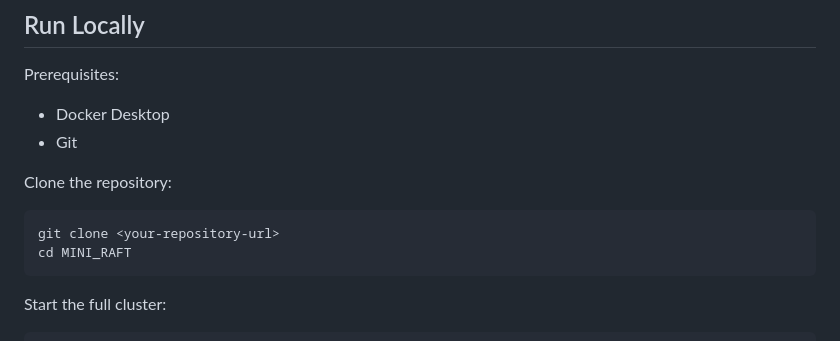
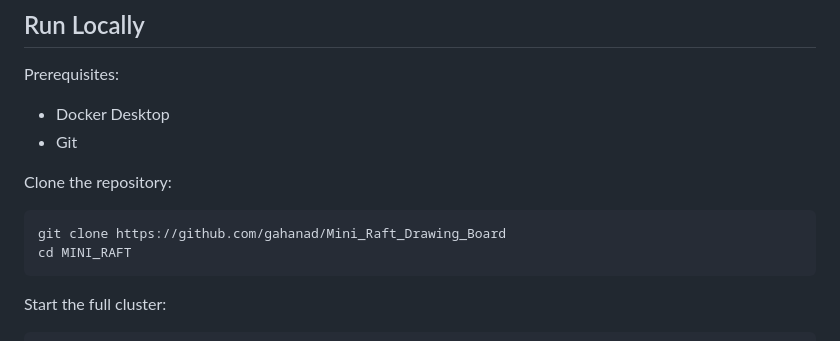
Before and after one commit to gahanad/Mini_Raft_Drawing_Board, a Markdown page: README.md, the part around the change. Drawn GitHub-style.

```diff
--- a/README.md
+++ b/README.md
@@ -81,7 +81,7 @@ Prerequisites:
 Clone the repository:
 
 ~~~bash
-git clone <your-repository-url>
+git clone https://github.com/gahanad/Mini_Raft_Drawing_Board
 cd MINI_RAFT
 ~~~
 
```
